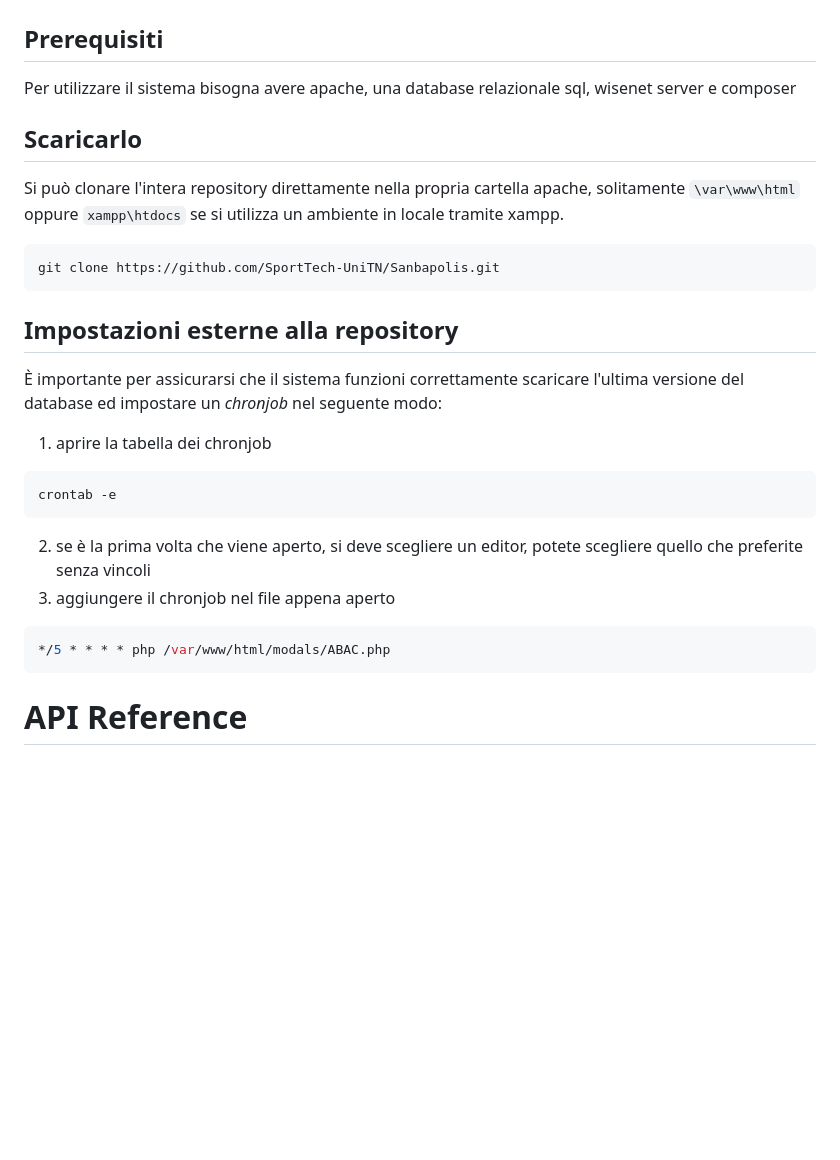
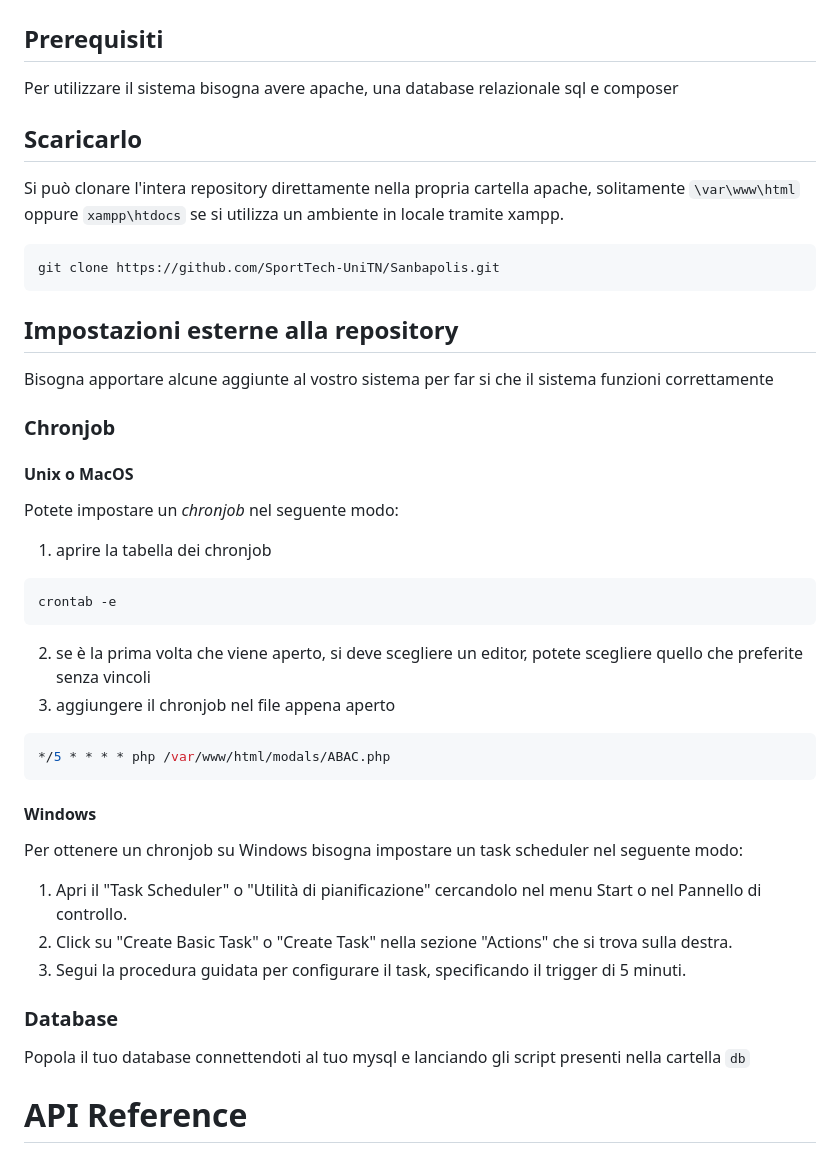
Before and after one commit to DarioTortorici/sanbapolis, a Markdown page: README.md, the part around the change. Drawn GitHub-style; blank space fills up the shorter version.

````diff
--- a/README.md
+++ b/README.md
@@ -3,7 +3,7 @@ Internship @ UniTN, business logic development of the management system of the s
 
 # Come utilizzarlo
 ## Prerequisiti
-Per utilizzare il sistema bisogna avere apache, una database relazionale sql, wisenet server e composer
+Per utilizzare il sistema bisogna avere apache, una database relazionale sql e composer
 
 ## Scaricarlo
 Si può clonare l'intera repository direttamente nella propria cartella apache, solitamente `\var\www\html` oppure `xampp\htdocs` se si utilizza un ambiente in locale tramite xampp.
@@ -13,7 +13,10 @@ git clone https://github.com/SportTech-UniTN/Sanbapolis.git
 ```
 
 ## Impostazioni esterne alla repository
-È importante per assicurarsi che il sistema funzioni correttamente scaricare l'ultima versione del database ed impostare un _chronjob_ nel seguente modo:
+Bisogna apportare alcune aggiunte al vostro sistema per far si che il sistema funzioni correttamente
+### Chronjob
+#### Unix o MacOS
+Potete impostare un _chronjob_ nel seguente modo:
 1. aprire la tabella dei chronjob
 
 ``` bash
@@ -24,6 +27,14 @@ crontab -e
 ``` bash
 */5 * * * * php /var/www/html/modals/ABAC.php
 ```
+#### Windows
+Per ottenere un chronjob su Windows bisogna impostare un task scheduler nel seguente modo:
+1. Apri il "Task Scheduler" o "Utilità di pianificazione" cercandolo nel menu Start o nel Pannello di controllo.
+2. Click su "Create Basic Task" o "Create Task" nella sezione "Actions" che si trova sulla destra.
+3. Segui la procedura guidata per configurare il task, specificando il trigger di 5 minuti.
+
+### Database
+Popola il tuo database connettendoti al tuo mysql e lanciando gli script presenti nella cartella `db`
 
 # API Reference
 ## Get
````
